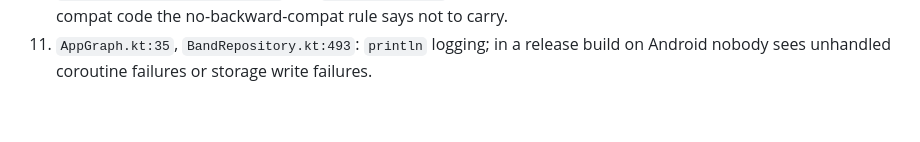
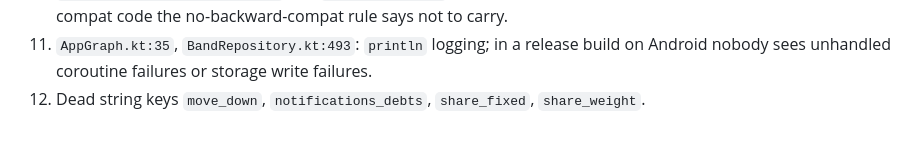
Before and after one commit to jacekgajek/kapelusz, a Markdown page: BACKLOG.md, the part around the change. Drawn GitHub-style.

Commit message:
docs: the dead string keys stay in the backlog
Co-Authored-By: Claude Fable 5.1 <noreply@anthropic.com>

```diff
--- a/BACKLOG.md
+++ b/BACKLOG.md
@@ -139,3 +139,4 @@ and may drift; the symbol names are the stable part.
     code the no-backward-compat rule says not to carry.
 11. `AppGraph.kt:35`, `BandRepository.kt:493`: `println` logging; in a release build on Android nobody sees unhandled
     coroutine failures or storage write failures.
+12. Dead string keys `move_down`, `notifications_debts`, `share_fixed`, `share_weight`.
```
